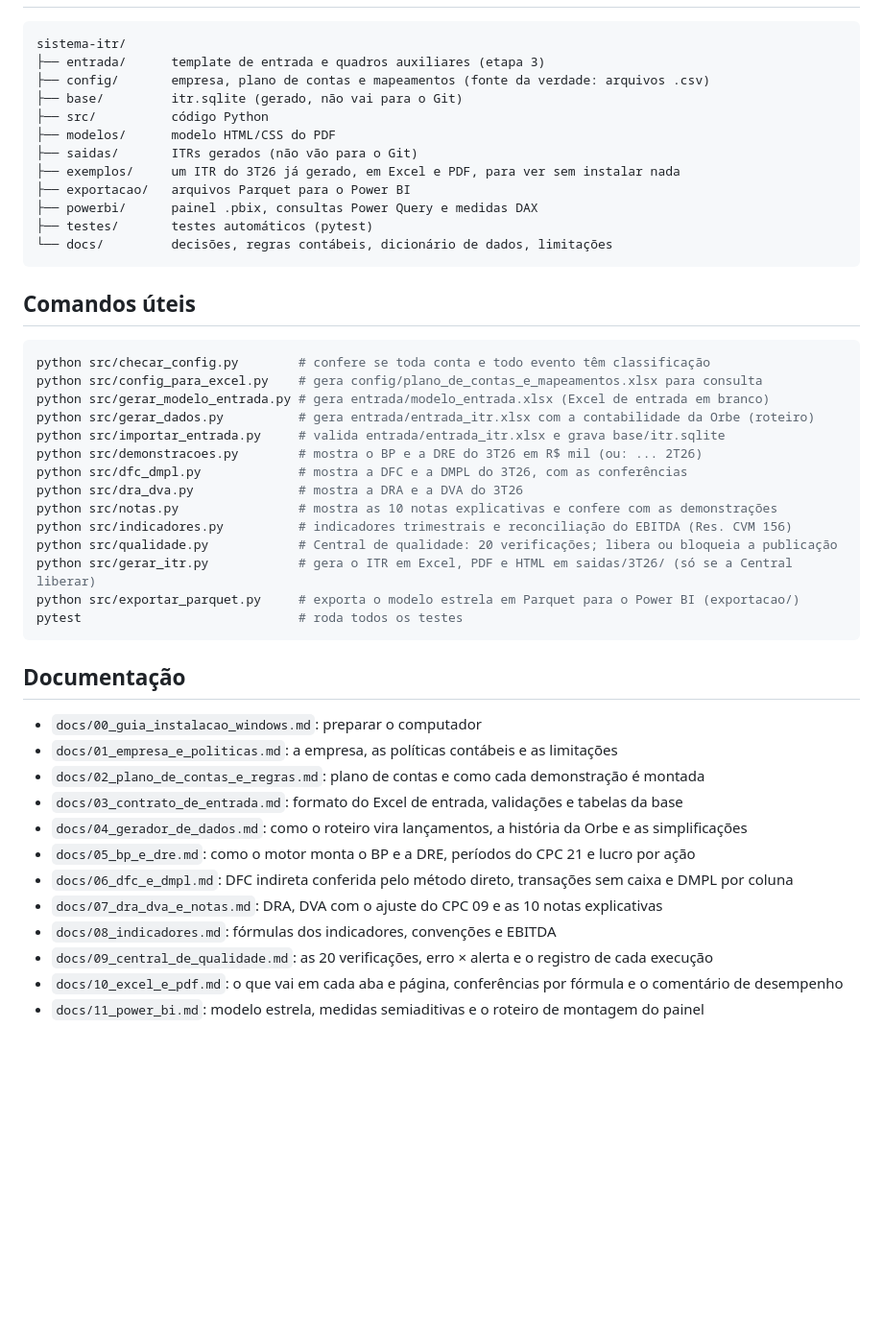
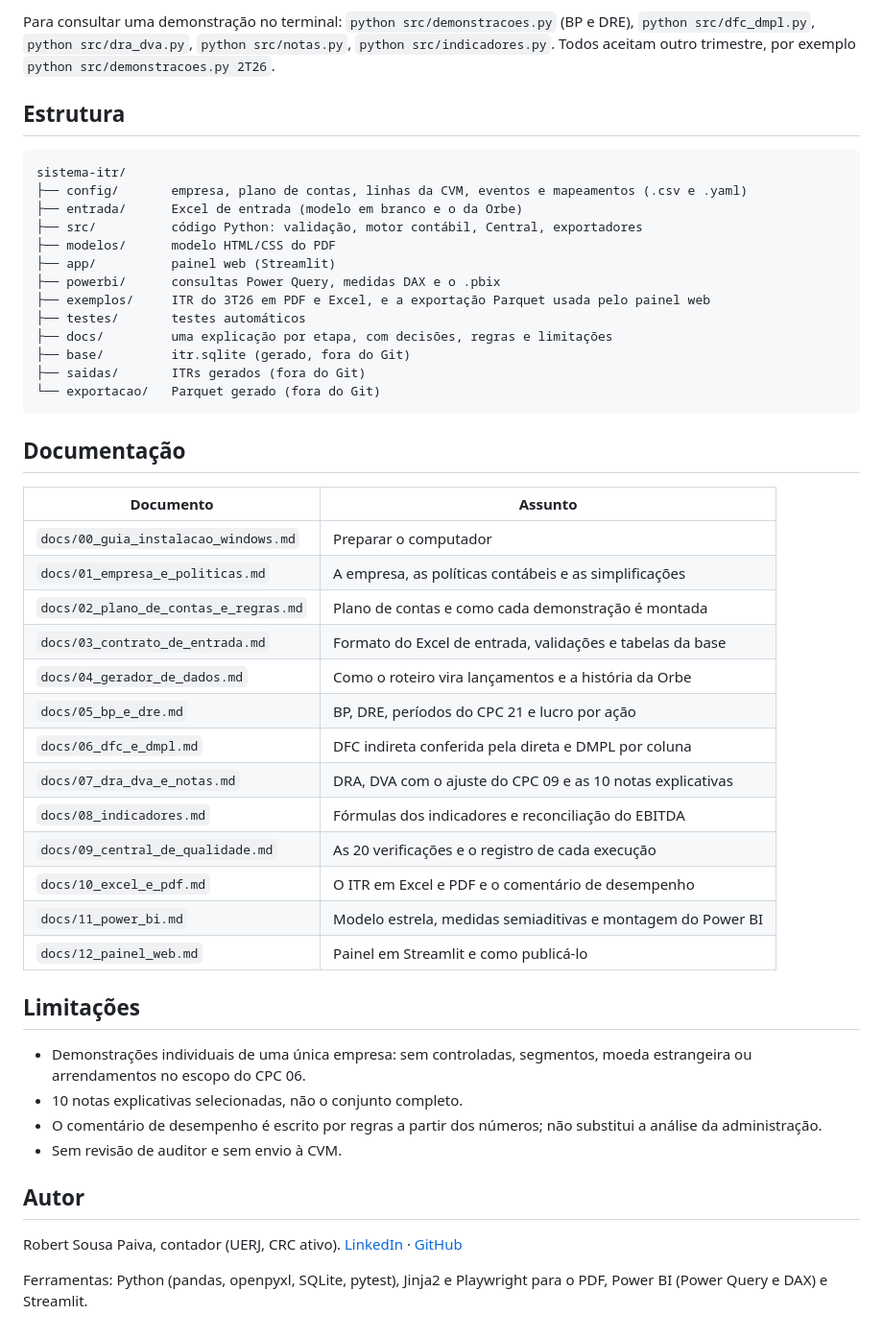
Before and after one commit to robsousax/sistema-itr, a Markdown page: README.md, the part around one of its changes. Shown at 96% size. Drawn GitHub-style; blank space fills up the shorter version.

Commit message:
Etapa 12: painel web em Streamlit e README final
Co-Authored-By: Claude Opus 5.5 <noreply@anthropic.com>

````diff
--- a/README.md
+++ b/README.md
@@ -43,49 +109,56 @@ Nada é publicado se uma checagem de erro falhar.
+Para consultar uma demonstração no terminal: `python src/demonstracoes.py` (BP e DRE),
+`python src/dfc_dmpl.py`, `python src/dra_dva.py`, `python src/notas.py`, `python src/indicadores.py`.
+Todos aceitam outro trimestre, por exemplo `python src/demonstracoes.py 2T26`.
+
+## Estrutura
 
 ```
 sistema-itr/
-├── entrada/      template de entrada e quadros auxiliares (etapa 3)
-├── config/       empresa, plano de contas e mapeamentos (fonte da verdade: arquivos .csv)
-├── base/         itr.sqlite (gerado, não vai para o Git)
-├── src/          código Python
+├── config/       empresa, plano de contas, linhas da CVM, eventos e mapeamentos (.csv e .yaml)
+├── entrada/      Excel de entrada (modelo em branco e o da Orbe)
+├── src/          código Python: validação, motor contábil, Central, exportadores
 ├── modelos/      modelo HTML/CSS do PDF
-├── saidas/       ITRs gerados (não vão para o Git)
-├── exemplos/     um ITR do 3T26 já gerado, em Excel e PDF, para ver sem instalar nada
-├── exportacao/   arquivos Parquet para o Power BI
-├── powerbi/      painel .pbix, consultas Power Query e medidas DAX
-├── testes/       testes automáticos (pytest)
-└── docs/         decisões, regras contábeis, dicionário de dados, limitações
-```
-
-## Comandos úteis
-
-```bash
-python src/checar_config.py        # confere se toda conta e todo evento têm classificação
-python src/config_para_excel.py    # gera config/plano_de_contas_e_mapeamentos.xlsx para consulta
-python src/gerar_modelo_entrada.py # gera entrada/modelo_entrada.xlsx (Excel de entrada em branco)
-python src/gerar_dados.py          # gera entrada/entrada_itr.xlsx com a contabilidade da Orbe (roteiro)
-python src/importar_entrada.py     # valida entrada/entrada_itr.xlsx e grava base/itr.sqlite
-python src/demonstracoes.py        # mostra o BP e a DRE do 3T26 em R$ mil (ou: ... 2T26)
-python src/dfc_dmpl.py             # mostra a DFC e a DMPL do 3T26, com as conferências
-python src/dra_dva.py              # mostra a DRA e a DVA do 3T26
-python src/notas.py                # mostra as 10 notas explicativas e confere com as demonstrações
-python src/indicadores.py          # indicadores trimestrais e reconciliação do EBITDA (Res. CVM 156)
-python src/qualidade.py            # Central de qualidade: 20 verificações; libera ou bloqueia a publicação
-python src/gerar_itr.py            # gera o ITR em Excel, PDF e HTML em saidas/3T26/ (só se a Central liberar)
-python src/exportar_parquet.py     # exporta o modelo estrela em Parquet para o Power BI (exportacao/)
-pytest                             # roda todos os testes
+├── app/          painel web (Streamlit)
+├── powerbi/      consultas Power Query, medidas DAX e o .pbix
+├── exemplos/     ITR do 3T26 em PDF e Excel, e a exportação Parquet usada pelo painel web
+├── testes/       testes automáticos
+├── docs/         uma explicação por etapa, com decisões, regras e limitações
+├── base/         itr.sqlite (gerado, fora do Git)
+├── saidas/       ITRs gerados (fora do Git)
+└── exportacao/   Parquet gerado (fora do Git)
 ```
 
 ## Documentação
 
-- `docs/00_guia_instalacao_windows.md`: preparar o computador
-- `docs/01_empresa_e_politicas.md`: a empresa, as políticas contábeis e as limitações
-- `docs/02_plano_de_contas_e_regras.md`: plano de contas e como cada demonstração é montada
-- `docs/03_contrato_de_entrada.md`: formato do Excel de entrada, validações e tabelas da base
-- `docs/04_gerador_de_dados.md`: como o roteiro vira lançamentos, a história da Orbe e as simplificações
-- `docs/05_bp_e_dre.md`: como o motor monta o BP e a DRE, períodos do CPC 21 e lucro por ação
-- `docs/06_dfc_e_dmpl.md`: DFC indireta conferida pelo método direto, transações sem caixa e DMPL por coluna
-- `docs/07_dra_dva_e_notas.md`: DRA, DVA com o ajuste do CPC 09 e as 10 notas explicativas
-- `docs/08_indicadores.md`: fórmulas dos indicadores, convenções e EBITDA
-- `docs/09_central_de_qualidade.md`: as 20 verificações, erro × alerta e o registro de cada execução
-- `docs/10_excel_e_pdf.md`: o que vai em cada aba e página, conferências por fórmula e o comentário de desempenho
-- `docs/11_power_bi.md`: modelo estrela, medidas semiaditivas e o roteiro de montagem do painel
+| Documento | Assunto |
+| --- | --- |
+| `docs/00_guia_instalacao_windows.md` | Preparar o computador |
+| `docs/01_empresa_e_politicas.md` | A empresa, as políticas contábeis e as simplificações |
+| `docs/02_plano_de_contas_e_regras.md` | Plano de contas e como cada demonstração é montada |
+| `docs/03_contrato_de_entrada.md` | Formato do Excel de entrada, validações e tabelas da base |
+| `docs/04_gerador_de_dados.md` | Como o roteiro vira lançamentos e a história da Orbe |
+| `docs/05_bp_e_dre.md` | BP, DRE, períodos do CPC 21 e lucro por ação |
+| `docs/06_dfc_e_dmpl.md` | DFC indireta conferida pela direta e DMPL por coluna |
+| `docs/07_dra_dva_e_notas.md` | DRA, DVA com o ajuste do CPC 09 e as 10 notas explicativas |
+| `docs/08_indicadores.md` | Fórmulas dos indicadores e reconciliação do EBITDA |
+| `docs/09_central_de_qualidade.md` | As 20 verificações e o registro de cada execução |
+| `docs/10_excel_e_pdf.md` | O ITR em Excel e PDF e o comentário de desempenho |
+| `docs/11_power_bi.md` | Modelo estrela, medidas semiaditivas e montagem do Power BI |
+| `docs/12_painel_web.md` | Painel em Streamlit e como publicá-lo |
+
+## Limitações
+
+- Demonstrações individuais de uma única empresa: sem controladas, segmentos, moeda estrangeira ou
+  arrendamentos no escopo do CPC 06.
+- 10 notas explicativas selecionadas, não o conjunto completo.
+- O comentário de desempenho é escrito por regras a partir dos números; não substitui a análise da
+  administração.
+- Sem revisão de auditor e sem envio à CVM.
+
+## Autor
+
+Robert Sousa Paiva, contador (UERJ, CRC ativo).
+[LinkedIn](https://www.linkedin.com/in/robertsousapaiva) · [GitHub](https://github.com/robsousax)
+
+Ferramentas: Python (pandas, openpyxl, SQLite, pytest), Jinja2 e Playwright para o PDF, Power BI
+(Power Query e DAX) e Streamlit.
````
Also changed, not shown: other parts of README.md (+96 -30 lines), docs/12_painel_web.md (added, +78 -0 lines), docs/img/painel_demonstracoes.png (added), docs/img/painel_qualidade.png (added), docs/img/painel_visao_geral.png (added), 14 other files.
